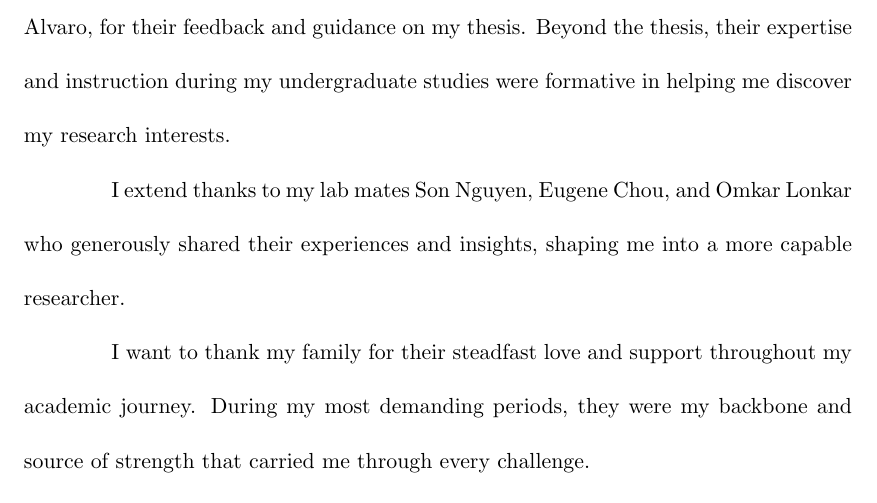
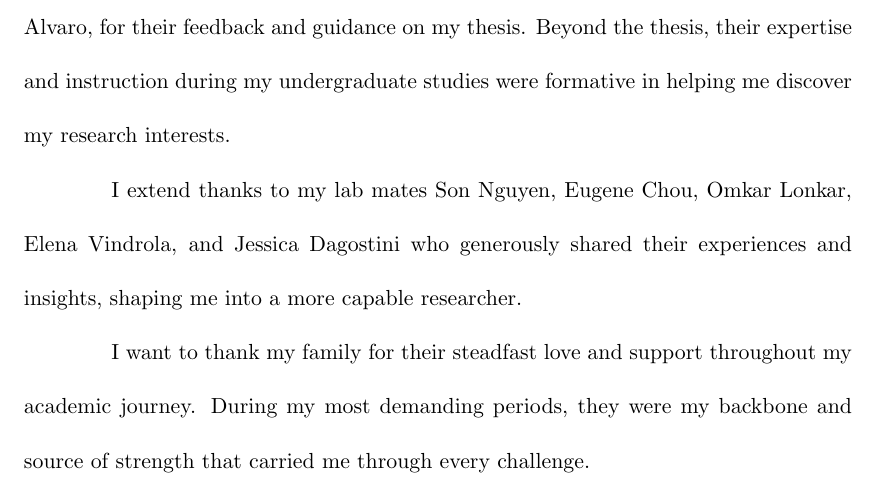
Before and after one commit to mathewNJoseph/ucsc-masters-thesis, a LaTeX thesis (report.tex): part of page 8 of 78, cut so that both start at the same text. Compiled offline with pdfLaTeX; a LaTeX package or settings file that is missing is left out.

Commit message:
adding more to acknowledges

```diff
--- a/report.tex
+++ b/report.tex
@@ -68,7 +68,7 @@
   I deeply grateful to my committee members, Dr. Andi Quinn and Dr. Peter Alvaro, for their feedback and guidance on my thesis.
   Beyond the thesis, their expertise and instruction during my undergraduate studies were formative in helping me discover my research interests.
 
-  I extend thanks to my lab mates Son Nguyen, Eugene Chou, and Omkar Lonkar who generously shared their experiences and insights, shaping me into a more capable researcher.
+  I extend thanks to my lab mates Son Nguyen, Eugene Chou, Omkar Lonkar, Elena Vindrola, and Jessica Dagostini who generously shared their experiences and insights, shaping me into a more capable researcher.
 
   I want to thank my family for their steadfast love and support throughout my academic journey.
   During my most demanding periods, they were my backbone and source of strength that carried me through every challenge.
```
